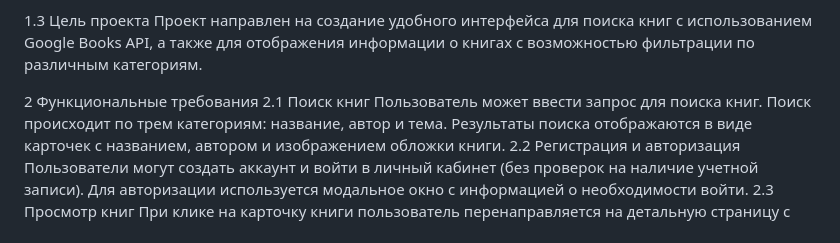
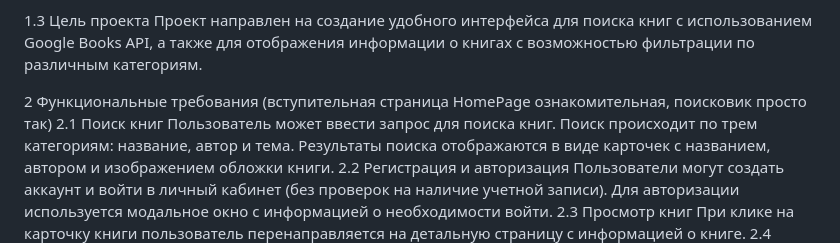
Before and after one commit to dashuleshka/books-shop, a Markdown page: README.md, the part around one of its changes. GitHub-like rendering.

Commit message:
rewrited readme

```diff
--- a/README.md
+++ b/README.md
@@ -7,8 +7,8 @@ Fox Library — это веб-приложение для поиска и про
 1.3 Цель проекта
 Проект направлен на создание удобного интерфейса для поиска книг с использованием Google Books API, а также для отображения информации о книгах с возможностью фильтрации по различным категориям.
 
-
 2 Функциональные требования
+(вступительная страница HomePage ознакомительная, поисковик просто так)
 2.1 Поиск книг
 Пользователь может ввести запрос для поиска книг.
 Поиск происходит по трем категориям: название, автор и тема.
```
Also changed, not shown: other parts of README.md (+1 -1 lines).
